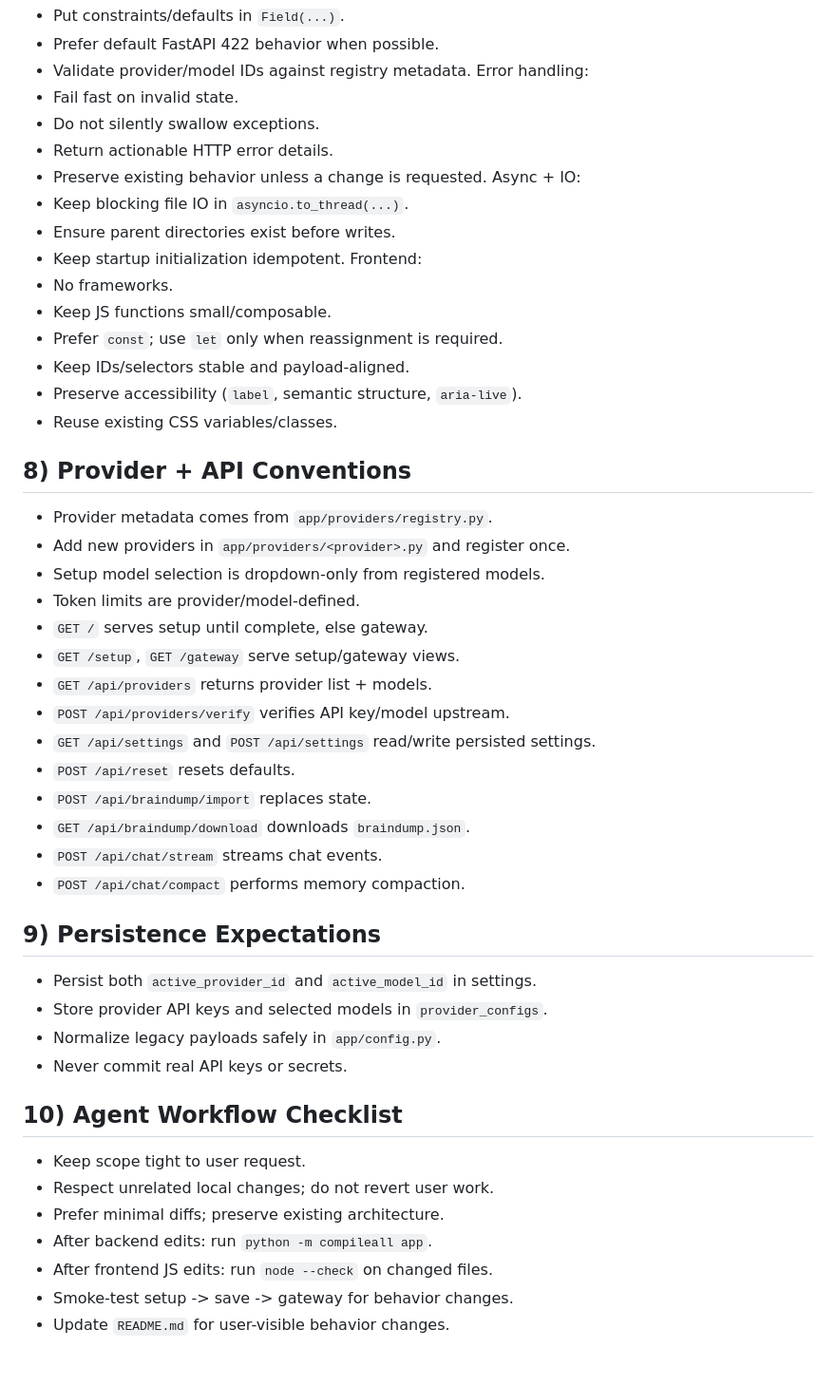
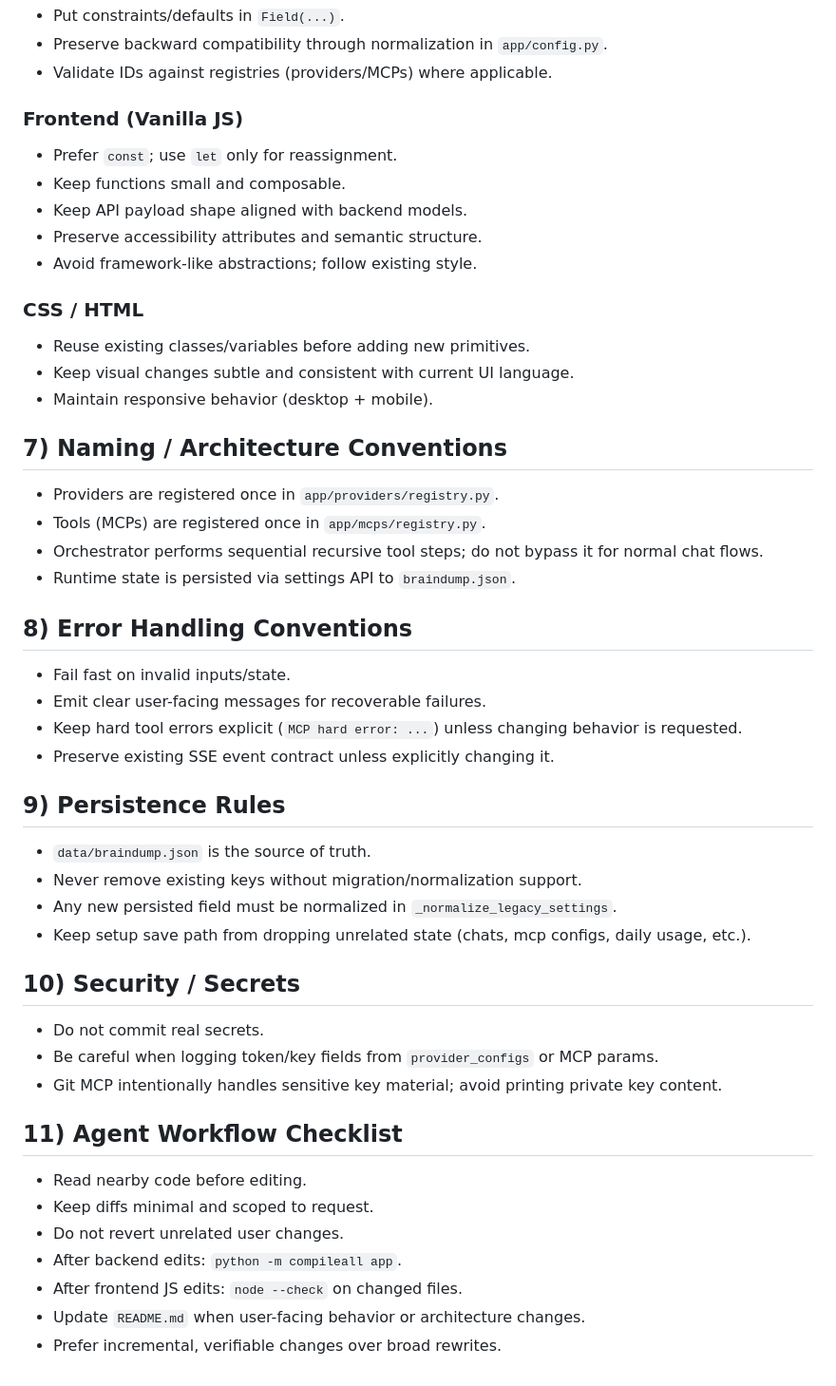
Before and after one commit to oliverruoff/Krill, a Markdown page: AGENTS.md, the part around one of its changes. Shown at 95% size. GitHub-like rendering.

```diff
--- a/AGENTS.md
+++ b/AGENTS.md
@@ -110,47 +108,47 @@ FastAPI / Pydantic:
 - Put constraints/defaults in `Field(...)`.
-- Prefer default FastAPI 422 behavior when possible.
-- Validate provider/model IDs against registry metadata.
-Error handling:
-- Fail fast on invalid state.
-- Do not silently swallow exceptions.
-- Return actionable HTTP error details.
-- Preserve existing behavior unless a change is requested.
-Async + IO:
-- Keep blocking file IO in `asyncio.to_thread(...)`.
-- Ensure parent directories exist before writes.
-- Keep startup initialization idempotent.
-Frontend:
-- No frameworks.
-- Keep JS functions small/composable.
-- Prefer `const`; use `let` only when reassignment is required.
-- Keep IDs/selectors stable and payload-aligned.
-- Preserve accessibility (`label`, semantic structure, `aria-live`).
-- Reuse existing CSS variables/classes.
-## 8) Provider + API Conventions
-- Provider metadata comes from `app/providers/registry.py`.
-- Add new providers in `app/providers/<provider>.py` and register once.
-- Setup model selection is dropdown-only from registered models.
-- Token limits are provider/model-defined.
-- `GET /` serves setup until complete, else gateway.
-- `GET /setup`, `GET /gateway` serve setup/gateway views.
-- `GET /api/providers` returns provider list + models.
-- `POST /api/providers/verify` verifies API key/model upstream.
-- `GET /api/settings` and `POST /api/settings` read/write persisted settings.
-- `POST /api/reset` resets defaults.
-- `POST /api/braindump/import` replaces state.
-- `GET /api/braindump/download` downloads `braindump.json`.
-- `POST /api/chat/stream` streams chat events.
-- `POST /api/chat/compact` performs memory compaction.
-## 9) Persistence Expectations
-- Persist both `active_provider_id` and `active_model_id` in settings.
-- Store provider API keys and selected models in `provider_configs`.
-- Normalize legacy payloads safely in `app/config.py`.
-- Never commit real API keys or secrets.
-## 10) Agent Workflow Checklist
-- Keep scope tight to user request.
-- Respect unrelated local changes; do not revert user work.
-- Prefer minimal diffs; preserve existing architecture.
-- After backend edits: run `python -m compileall app`.
-- After frontend JS edits: run `node --check` on changed files.
-- Smoke-test setup -> save -> gateway for behavior changes.
-- Update `README.md` for user-visible behavior changes.
+- Preserve backward compatibility through normalization in `app/config.py`.
+- Validate IDs against registries (providers/MCPs) where applicable.
+
+### Frontend (Vanilla JS)
+- Prefer `const`; use `let` only for reassignment.
+- Keep functions small and composable.
+- Keep API payload shape aligned with backend models.
+- Preserve accessibility attributes and semantic structure.
+- Avoid framework-like abstractions; follow existing style.
+
+### CSS / HTML
+- Reuse existing classes/variables before adding new primitives.
+- Keep visual changes subtle and consistent with current UI language.
+- Maintain responsive behavior (desktop + mobile).
+
+## 7) Naming / Architecture Conventions
+- Providers are registered once in `app/providers/registry.py`.
+- Tools (MCPs) are registered once in `app/mcps/registry.py`.
+- Orchestrator performs sequential recursive tool steps; do not bypass it for normal chat flows.
+- Runtime state is persisted via settings API to `braindump.json`.
+
+## 8) Error Handling Conventions
+- Fail fast on invalid inputs/state.
+- Emit clear user-facing messages for recoverable failures.
+- Keep hard tool errors explicit (`MCP hard error: ...`) unless changing behavior is requested.
+- Preserve existing SSE event contract unless explicitly changing it.
+
+## 9) Persistence Rules
+- `data/braindump.json` is the source of truth.
+- Never remove existing keys without migration/normalization support.
+- Any new persisted field must be normalized in `_normalize_legacy_settings`.
+- Keep setup save path from dropping unrelated state (chats, mcp configs, daily usage, etc.).
+
+## 10) Security / Secrets
+- Do not commit real secrets.
+- Be careful when logging token/key fields from `provider_configs` or MCP params.
+- Git MCP intentionally handles sensitive key material; avoid printing private key content.
+
+## 11) Agent Workflow Checklist
+- Read nearby code before editing.
+- Keep diffs minimal and scoped to request.
+- Do not revert unrelated user changes.
+- After backend edits: `python -m compileall app`.
+- After frontend JS edits: `node --check` on changed files.
+- Update `README.md` when user-facing behavior or architecture changes.
+- Prefer incremental, verifiable changes over broad rewrites.
```
Also changed, not shown: other parts of AGENTS.md (+59 -61 lines).
